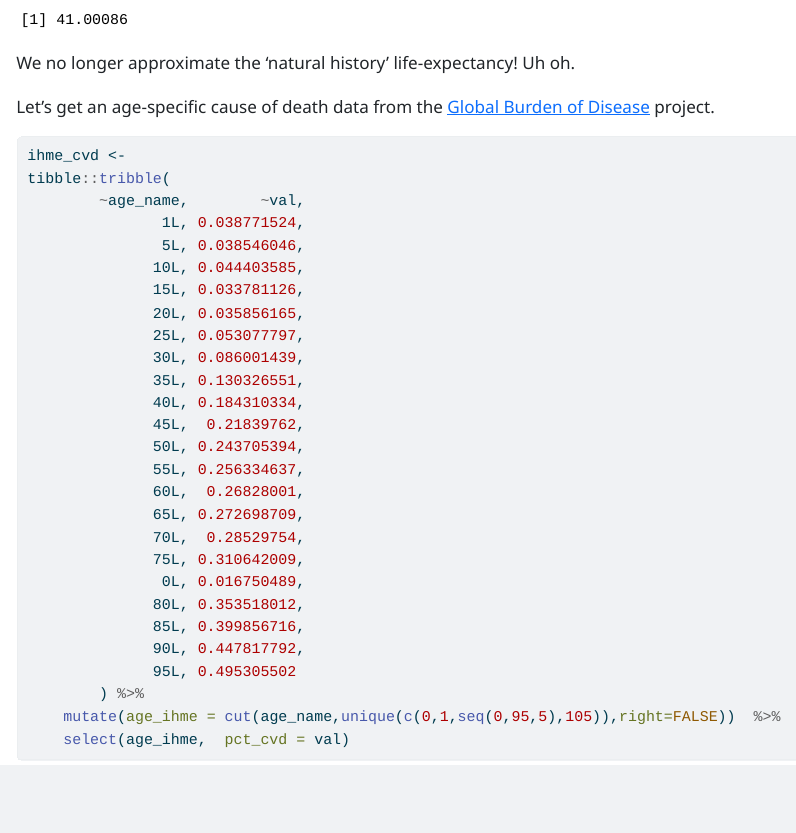
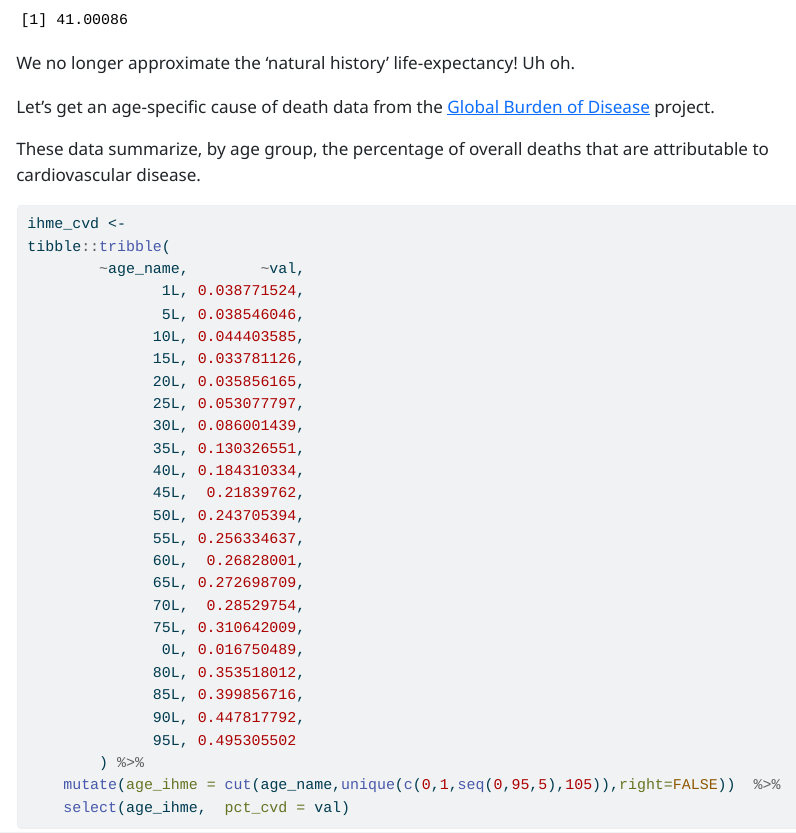
Before and after one commit to graveja0/SMDM-Europe-2023, a Quarto document (_sandbox/smdm-europe-worked-examples.qmd): the page in a window 1100 px wide, from 7690 px down. The pictures show the output file _sandbox/smdm-europe-worked-examples.html that the author committed with the source, opened offline; long lines of code are wrapped.

Commit message:
adding some more notes

````diff
--- a/_sandbox/smdm-europe-worked-examples.qmd
+++ b/_sandbox/smdm-europe-worked-examples.qmd
@@ -470,6 +470,8 @@ We no longer approximate the 'natural history' life-expectancy! Uh oh.
 
 Let's get an age-specific cause of death data from the [Global Burden of Disease](https://vizhub.healthdata.org/gbd-results/) project.
 
+These data summarize, by age group, the percentage of overall deaths that are attributable to cardiovascular disease.
+
 ```{r}
 
 ihme_cvd <-
````
Also changed, not shown: _sandbox/smdm-europe-worked-examples.html.
